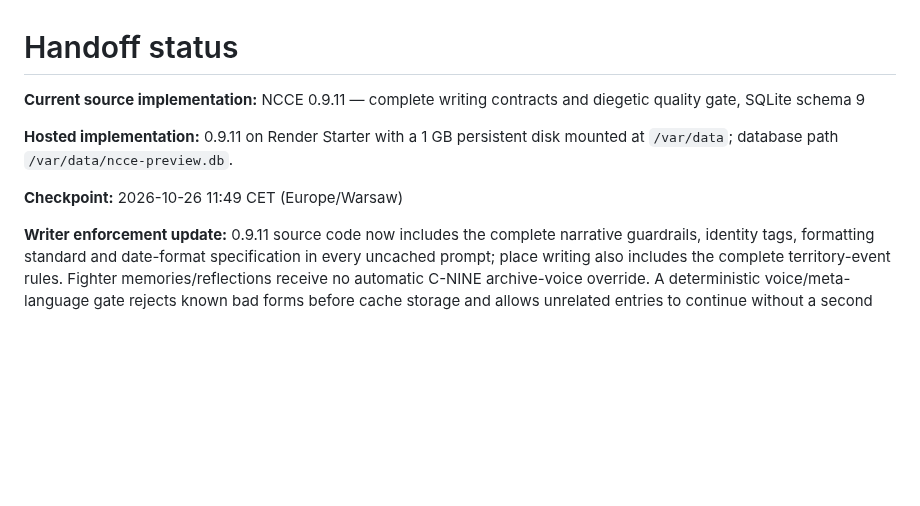
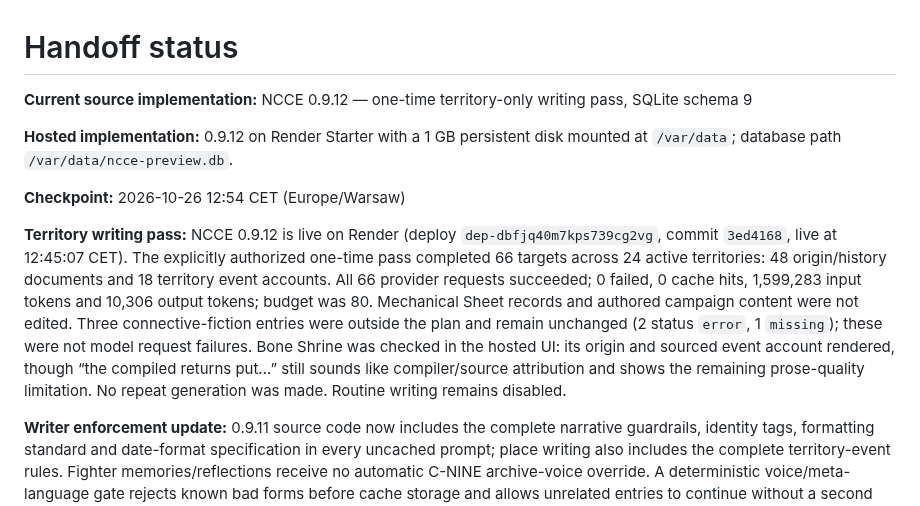
Before and after one commit to fryndlz/NCCE, a Markdown page: docs/HANDOFF_STATUS.md, the part around the change. GitHub-like rendering; blank space fills up the shorter version.

```diff
--- a/docs/HANDOFF_STATUS.md
+++ b/docs/HANDOFF_STATUS.md
@@ -1,10 +1,12 @@
 # Handoff status
 
-**Current source implementation:** NCCE 0.9.11 — complete writing contracts and diegetic quality gate, SQLite schema 9
+**Current source implementation:** NCCE 0.9.12 — one-time territory-only writing pass, SQLite schema 9
 
-**Hosted implementation:** 0.9.11 on Render Starter with a 1 GB persistent disk mounted at `/var/data`; database path `/var/data/ncce-preview.db`.
+**Hosted implementation:** 0.9.12 on Render Starter with a 1 GB persistent disk mounted at `/var/data`; database path `/var/data/ncce-preview.db`.
 
-**Checkpoint:** 2026-10-26 11:49 CET (Europe/Warsaw)
+**Checkpoint:** 2026-10-26 12:54 CET (Europe/Warsaw)
+
+**Territory writing pass:** NCCE 0.9.12 is live on Render (deploy `dep-dbfjq40m7kps739cg2vg`, commit `3ed4168`, live at 12:45:07 CET). The explicitly authorized one-time pass completed 66 targets across 24 active territories: 48 origin/history documents and 18 territory event accounts. All 66 provider requests succeeded; 0 failed, 0 cache hits, 1,599,283 input tokens and 10,306 output tokens; budget was 80. Mechanical Sheet records and authored campaign content were not edited. Three connective-fiction entries were outside the plan and remain unchanged (2 status `error`, 1 `missing`); these were not model request failures. Bone Shrine was checked in the hosted UI: its origin and sourced event account rendered, though “the compiled returns put…” still sounds like compiler/source attribution and shows the remaining prose-quality limitation. No repeat generation was made. Routine writing remains disabled.
 
 **Writer enforcement update:** 0.9.11 source code now includes the complete narrative guardrails, identity tags, formatting standard and date-format specification in every uncached prompt; place writing also includes the complete territory-event rules. Fighter memories/reflections receive no automatic C-NINE archive-voice override. A deterministic voice/meta-language gate rejects known bad forms before cache storage and allows unrelated entries to continue without a second attempt. Failed replacements retain prior prose as stale. Cache keys include exact contract content. No provider calls or campaign-data edits were made for this update. Deployed to Render at 2026-10-26 11:56:48 CET; routine writer calls remain disabled.
 
```
Also changed, not shown: CHANGELOG.md (+5 -1 lines).
